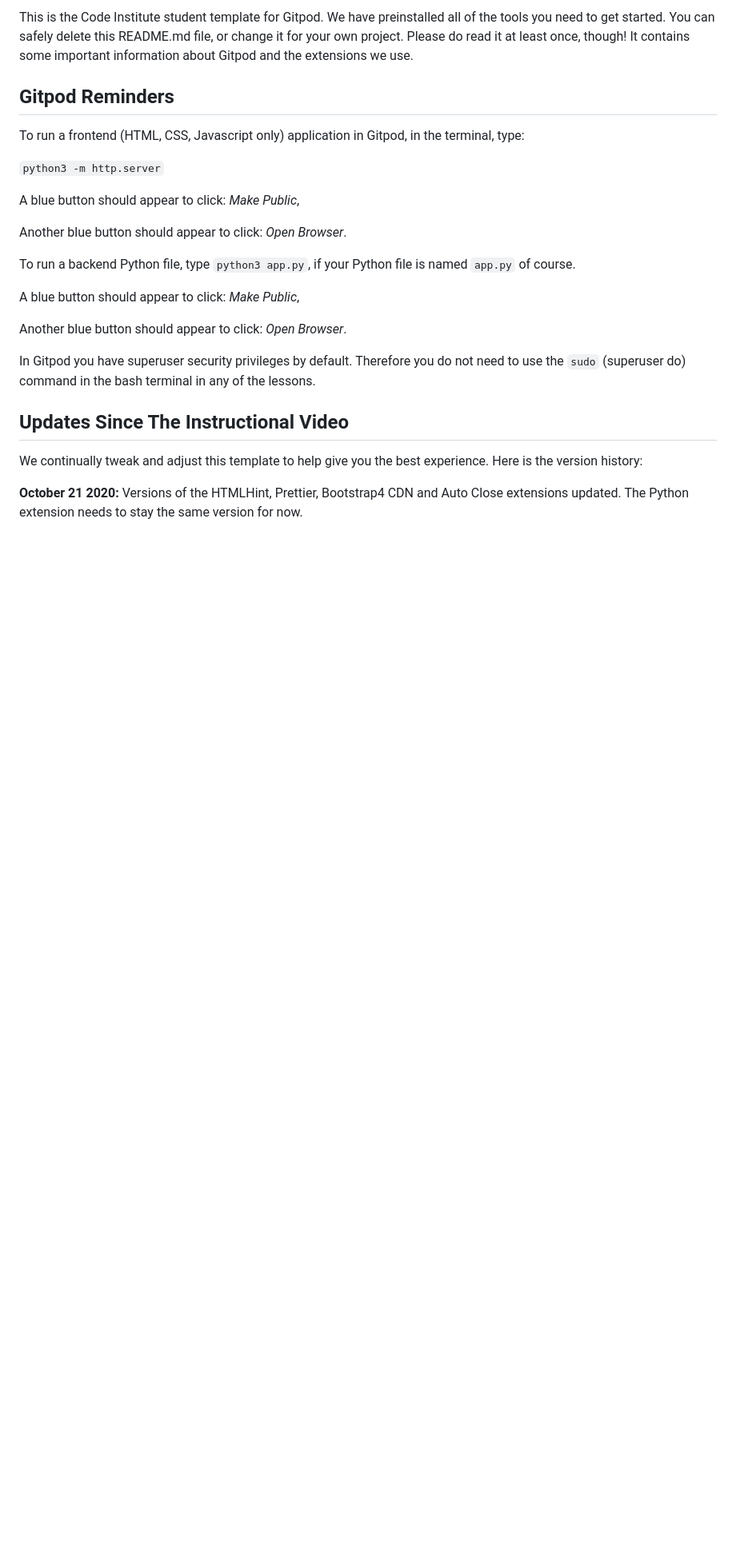
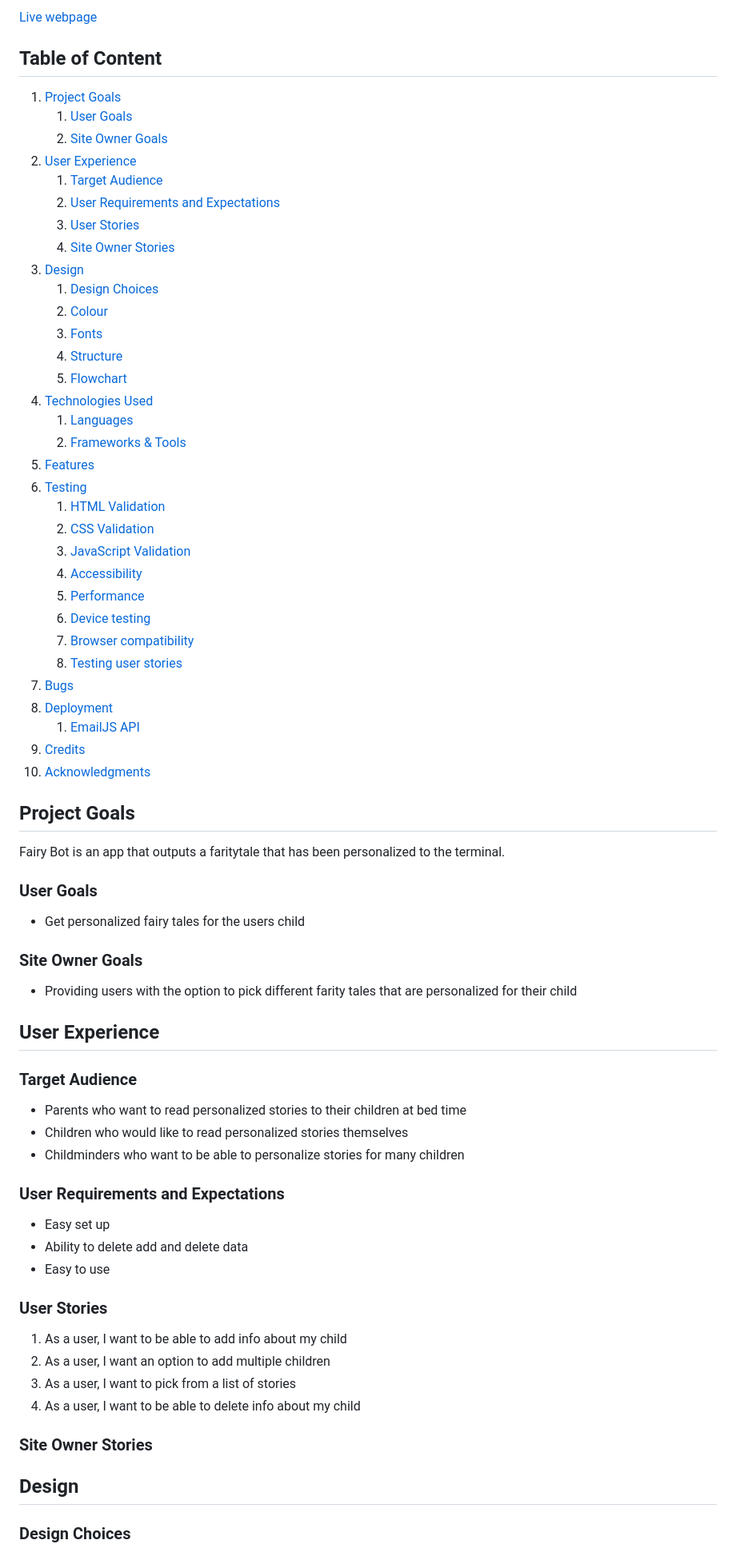
Before and after one commit to 4n4ru/CI-PP3-FairyBot, a Markdown page: README.md, the part around the change printed below. Shown: that part at 80% size. Rendered like a GitHub page; blank space fills up the shorter version.

```diff
--- a/README.md
+++ b/README.md
@@ -4,27 +5,71 @@ Welcome USER_NAME,
 
-This is the Code Institute student template for Gitpod. We have preinstalled all of the tools you need to get started. You can safely delete this README.md file, or change it for your own project. Please do read it at least once, though! It contains some important information about Gitpod and the extensions we use.
+[Live webpage](#)
 
-## Gitpod Reminders
+## Table of Content
 
-To run a frontend (HTML, CSS, Javascript only) application in Gitpod, in the terminal, type:
+1. [Project Goals](#project-goals)
+    1. [User Goals](#user-goals)
+    2. [Site Owner Goals](#site-owner-goals)
+2. [User Experience](#user-experience)
+    1. [Target Audience](#target-audience)
+    2. [User Requirements and Expectations](#user-requirements-and-expectations)
+    3. [User Stories](#user-stories)
+    4. [Site Owner Stories](#site-owner-stories)
+3. [Design](#design)
+    1. [Design Choices](#design-choices)
+    2. [Colour](#colours)
+    3. [Fonts](#fonts)
+    4. [Structure](#structure)
+    5. [Flowchart](#flowchart)
+4. [Technologies Used](#technologies-used)
+    1. [Languages](#languages)
+    2. [Frameworks & Tools](#frameworks-&-tools)
+5. [Features](#features)
+6. [Testing](#validation)
+    1. [HTML Validation](#HTML-validation)
+    2. [CSS Validation](#CSS-validation)
+    3. [JavaScript Validation](#javascript-validation)
+    4. [Accessibility](#accessibility)
+    5. [Performance](#performance)
+    6. [Device testing](#performing-tests-on-various-devices)
+    7. [Browser compatibility](#browser-compatability)
+    8. [Testing user stories](#testing-user-stories)
+8. [Bugs](#Bugs)
+9. [Deployment](#deployment)
+    1. [EmailJS API](#emailjs-api)
+10. [Credits](#credits)
+11. [Acknowledgments](#acknowledgments)
 
-`python3 -m http.server`
+## Project Goals
+Fairy Bot is an app that outputs a faritytale that has been personalized to the terminal.
 
-A blue button should appear to click: *Make Public*,
+### User Goals
+- Get personalized fairy tales for the users child
 
-Another blue button should appear to click: *Open Browser*.
+### Site Owner Goals
+- Providing users with the option to pick different farity tales that are personalized for their child
 
-To run a backend Python file, type `python3 app.py`, if your Python file is named `app.py` of course.
+## User Experience
 
-A blue button should appear to click: *Make Public*,
+### Target Audience
+- Parents who want to read personalized stories to their children at bed time
+- Children who would like to read personalized stories themselves
+- Childminders who want to be able to personalize stories for many children
 
-Another blue button should appear to click: *Open Browser*.
+### User Requirements and Expectations
+- Easy set up
+- Ability to delete add and delete data
+- Easy to use
 
-In Gitpod you have superuser security privileges by default. Therefore you do not need to use the `sudo` (superuser do) command in the bash terminal in any of the lessons.
+### User Stories
+1. As a user, I want to be able to add info about my child
+2. As a user, I want an option to add multiple children
+3. As a user, I want to pick from a list of stories
+4. As a user, I want to be able to delete info about my child
 
-## Updates Since The Instructional Video
+### Site Owner Stories
 
-We continually tweak and adjust this template to help give you the best experience. Here is the version history:
+## Design
 
-**October 21 2020:** Versions of the HTMLHint, Prettier, Bootstrap4 CDN and Auto Close extensions updated. The Python extension needs to stay the same version for now.
+### Design Choices
 
```
Also changed, not shown: other parts of README.md (+90 -10 lines), docs/flowchart-fairy-bot.jpg (added).
